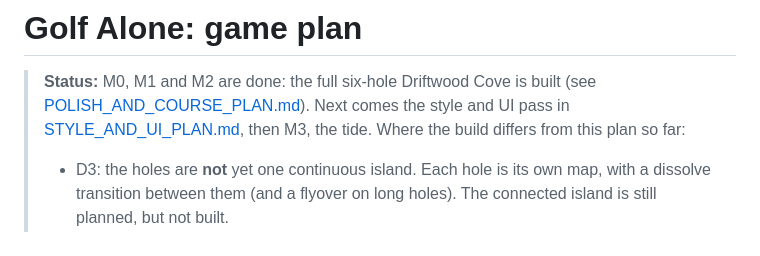
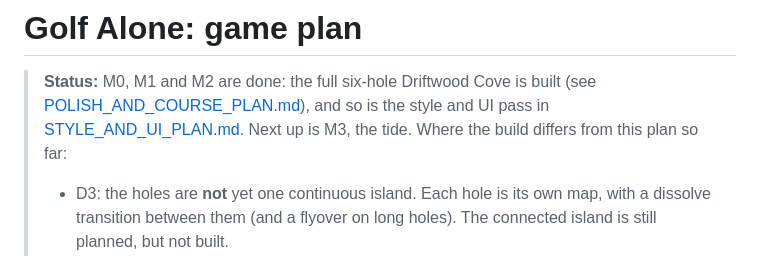
Before and after one commit to TheProbyte/GolfAlone, a Markdown page: docs/PLAN.md, the part around the change. GitHub-like rendering.

```diff
--- a/docs/PLAN.md
+++ b/docs/PLAN.md
@@ -1,8 +1,8 @@
 # Golf Alone: game plan
 
 > **Status:** M0, M1 and M2 are done: the full six-hole Driftwood Cove is built (see
-> [POLISH_AND_COURSE_PLAN.md](POLISH_AND_COURSE_PLAN.md)). Next comes the style and UI pass in
-> [STYLE_AND_UI_PLAN.md](STYLE_AND_UI_PLAN.md), then M3, the tide.
+> [POLISH_AND_COURSE_PLAN.md](POLISH_AND_COURSE_PLAN.md)), and so is the style and UI pass in
+> [STYLE_AND_UI_PLAN.md](STYLE_AND_UI_PLAN.md). Next up is M3, the tide.
 > Where the build differs from this plan so far:
 > - D3: the holes are **not** yet one continuous island. Each hole is its own map, with a
 >   dissolve transition between them (and a flyover on long holes). The connected island is
```
Also changed, not shown: README.md (+19 -3 lines), docs/STYLE_AND_UI_PLAN.md (+13 -2 lines), docs/screenshots.png, docs/style/sprite-sheet.png (added), 11 other files.
